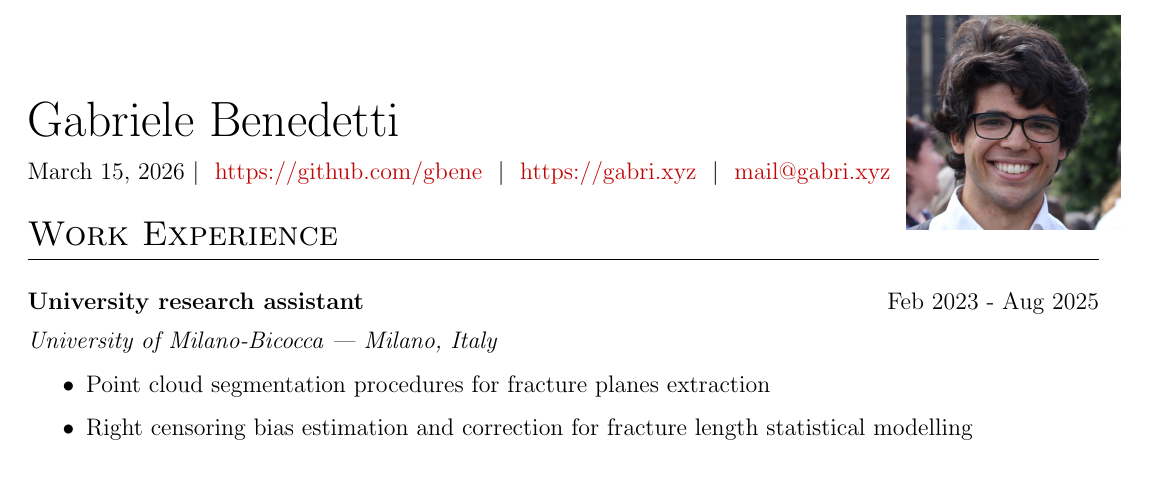
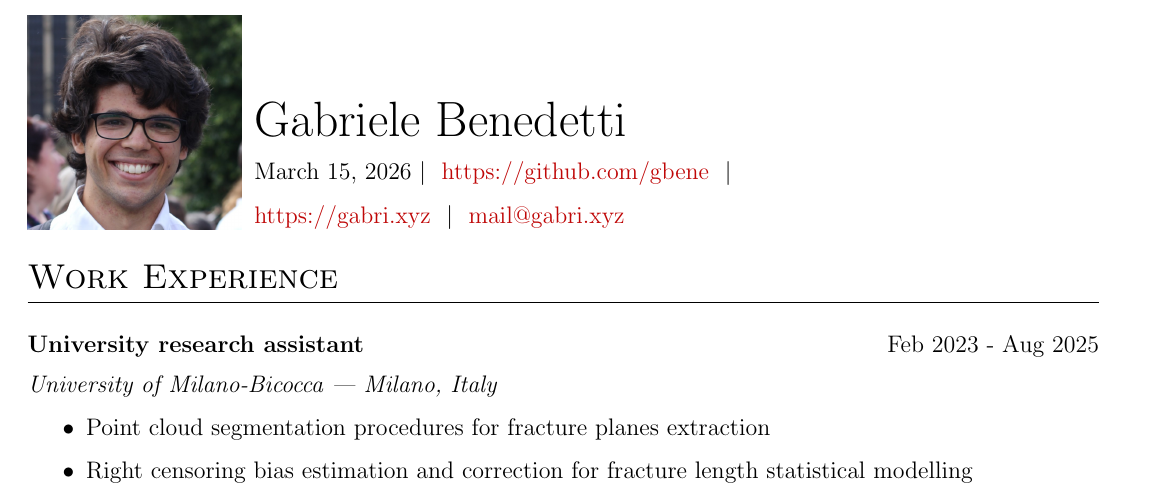
Before and after one commit to gbene/CV, a LaTeX CV (cv.tex): part of page 1 of 3, cut so that both start at the same text. Compiled offline with pdfLaTeX.

Commit message:
Small changes

```diff
--- a/cv.tex
+++ b/cv.tex
@@ -144,12 +144,11 @@
 % \end{tabularx}
 
 \begin{tabularx}{\linewidth}{@{}l@{} l @{}}
-& \multirow{2}{4cm}{\includegraphics[width=0.2\textwidth]{pic.jpeg}}\\
+\multirow{2}{4cm}{\includegraphics[width=0.2\textwidth]{pic.jpeg}}&\\
 &\\
-\Huge{Gabriele Benedetti} & \\
-\today \ $|$ \ \href{https://github.com/gbene}{https://github.com/gbene} \ $|$ \
-\href{https://gabri.xyz}{https://gabri.xyz} \ $|$ \
-\href{mailto:mail@gabri.xyz}{mail@gabri.xyz} \  \ &\\
+&\Huge{Gabriele Benedetti}\\
+& \today \ $|$ \ \href{https://github.com/gbene}{https://github.com/gbene} \ $|$\\
+& \href{https://gabri.xyz}{https://gabri.xyz} \ $|$ \ \href{mailto:mail@gabri.xyz}{mail@gabri.xyz} \\
 \end{tabularx}
 
 % \vspace{2cm}
```
Also changed, not shown: cv.pdf, 3 other files.
